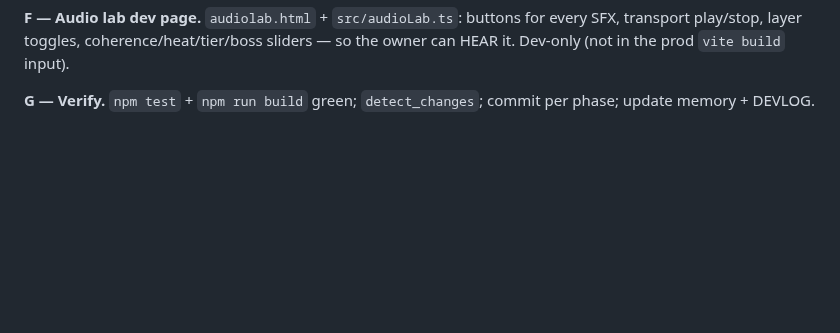
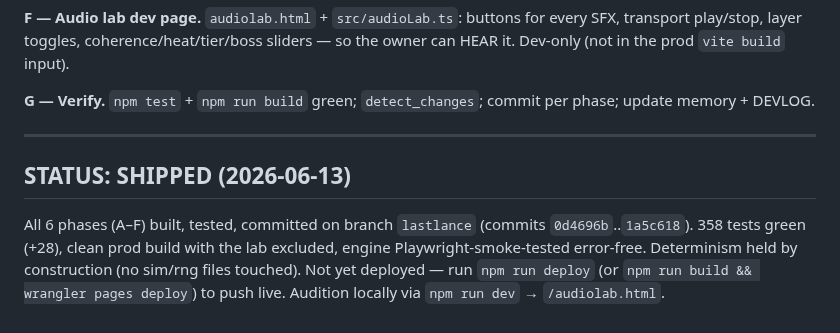
Before and after one commit to patij212/lancefall, a Markdown page: AUDIO_PASS_PLAN.md, the part around the change. Rendered like a GitHub page; blank space fills up the shorter version.

```diff
--- a/AUDIO_PASS_PLAN.md
+++ b/AUDIO_PASS_PLAN.md
@@ -31,3 +31,7 @@ Reusable click-free `env()` (true-0 start, short linear release before `stop()`)
 **F — Audio lab dev page.** `audiolab.html` + `src/audioLab.ts`: buttons for every SFX, transport play/stop, layer toggles, coherence/heat/tier/boss sliders — so the owner can HEAR it. Dev-only (not in the prod `vite build` input).
 
 **G — Verify.** `npm test` + `npm run build` green; `detect_changes`; commit per phase; update memory + DEVLOG.
+
+---
+## STATUS: SHIPPED (2026-06-13)
+All 6 phases (A–F) built, tested, committed on branch `lastlance` (commits `0d4696b`..`1a5c618`). 358 tests green (+28), clean prod build with the lab excluded, engine Playwright-smoke-tested error-free. Determinism held by construction (no sim/rng files touched). Not yet deployed — run `npm run deploy` (or `npm run build && wrangler pages deploy`) to push live. Audition locally via `npm run dev` → `/audiolab.html`.
```
Also changed, not shown: DEVLOG.md (+12 -0 lines).
